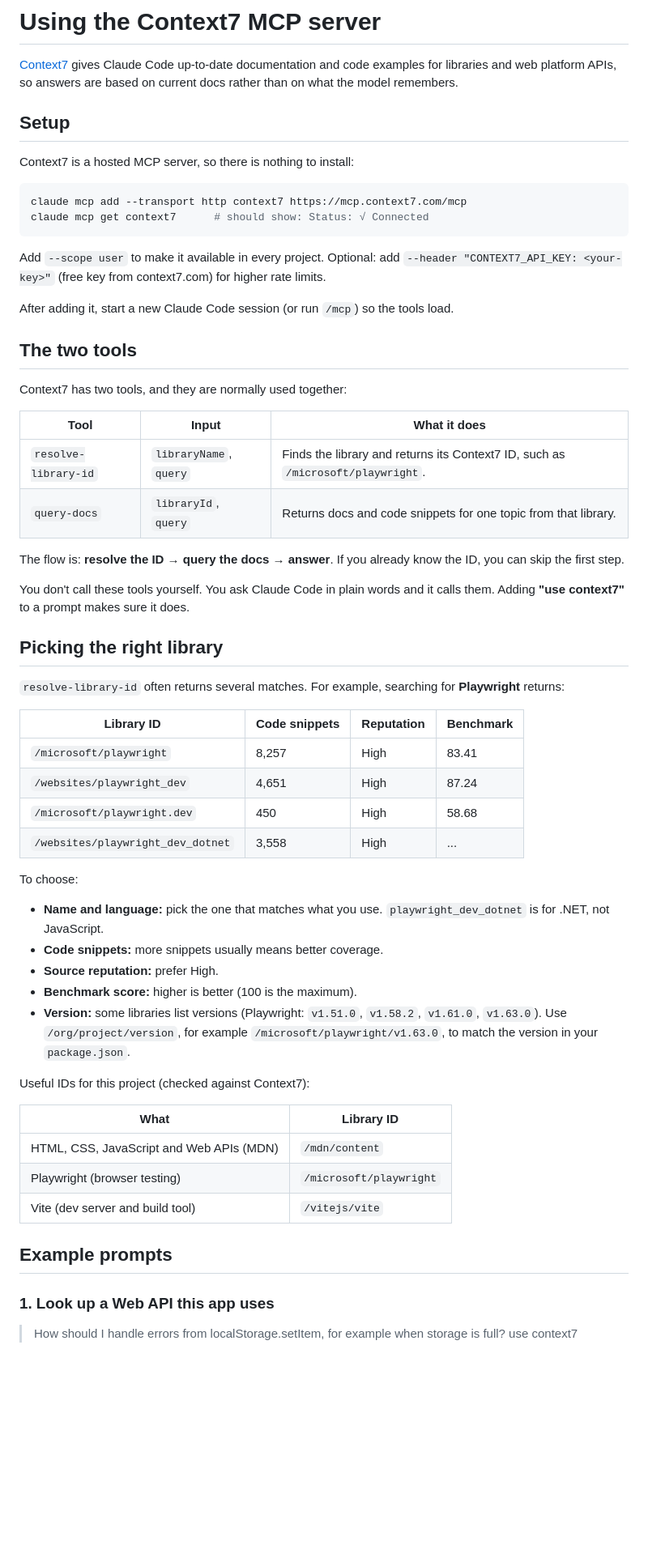
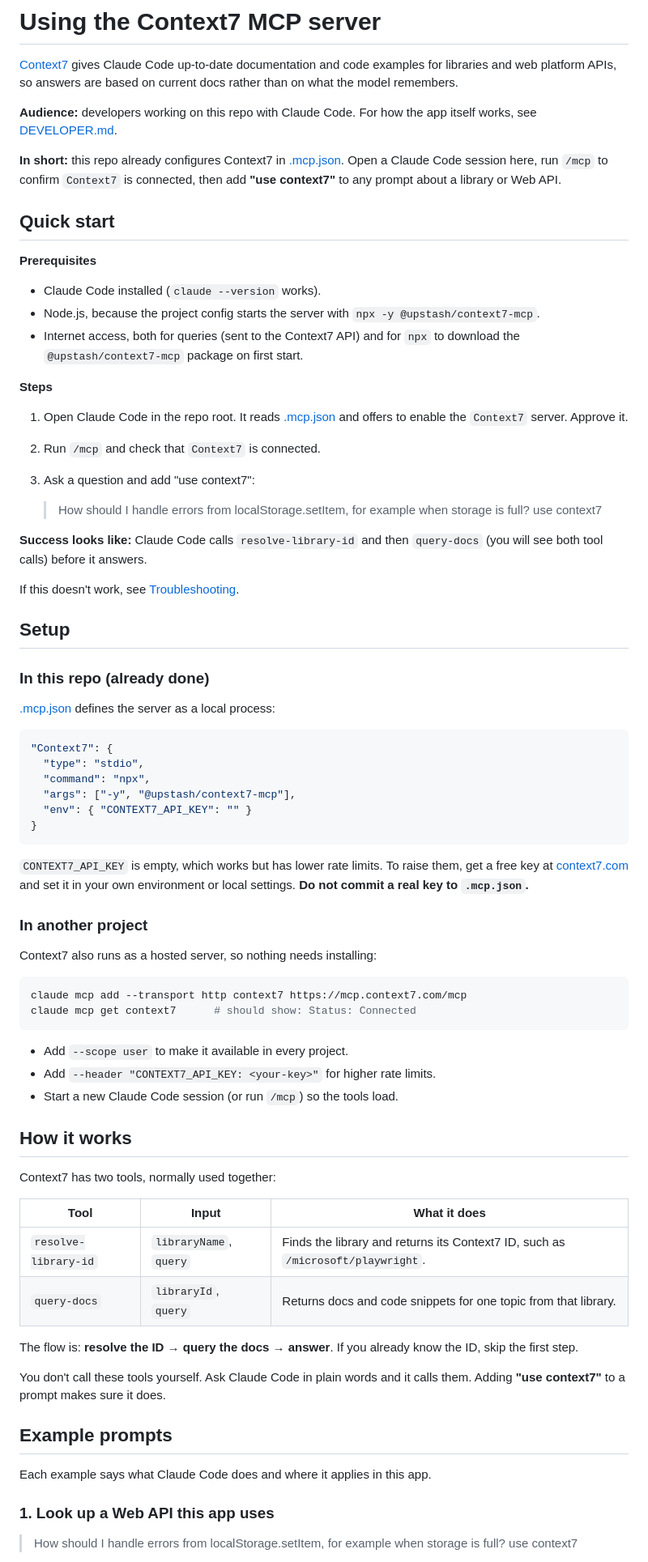
Before and after one commit to ArtistaVeKaras/claude-code--todoapp, a Markdown page: docs/CONTEXT7.md, the part around one of its changes. Shown at 81% size. Drawn GitHub-style; blank space fills up the shorter version.

Commit message:
Update Context7 doc to documentation standards
Co-Authored-By: Claude Sonnet 5.5 <noreply@anthropic.com>

````diff
--- a/docs/CONTEXT7.md
+++ b/docs/CONTEXT7.md
@@ -2,60 +2,76 @@
 
 [Context7](https://context7.com/) gives Claude Code up-to-date documentation and code examples for libraries and web platform APIs, so answers are based on current docs rather than on what the model remembers.
 
+**Audience:** developers working on this repo with Claude Code. For how the app itself works, see [DEVELOPER.md](DEVELOPER.md).
+
+**In short:** this repo already configures Context7 in [.mcp.json](../.mcp.json). Open a Claude Code session here, run `/mcp` to confirm `Context7` is connected, then add **"use context7"** to any prompt about a library or Web API.
+
+## Quick start
+
+**Prerequisites**
+
+- Claude Code installed (`claude --version` works).
+- Node.js, because the project config starts the server with `npx -y @upstash/context7-mcp`.
+- Internet access, both for queries (sent to the Context7 API) and for `npx` to download the `@upstash/context7-mcp` package on first start.
+
+**Steps**
+
+1. Open Claude Code in the repo root. It reads [.mcp.json](../.mcp.json) and offers to enable the `Context7` server. Approve it.
+2. Run `/mcp` and check that `Context7` is connected.
+3. Ask a question and add "use context7":
+
+   > How should I handle errors from localStorage.setItem, for example when storage is full? use context7
+
+**Success looks like:** Claude Code calls `resolve-library-id` and then `query-docs` (you will see both tool calls) before it answers.
+
+If this doesn't work, see [Troubleshooting](#troubleshooting).
+
 ## Setup
 
-Context7 is a hosted MCP server, so there is nothing to install:
+### In this repo (already done)
+
+[.mcp.json](../.mcp.json) defines the server as a local process:
+
+```json
+"Context7": {
+  "type": "stdio",
+  "command": "npx",
+  "args": ["-y", "@upstash/context7-mcp"],
+  "env": { "CONTEXT7_API_KEY": "" }
+}
+```
+
+`CONTEXT7_API_KEY` is empty, which works but has lower rate limits. To raise them, get a free key at [context7.com](https://context7.com/) and set it in your own environment or local settings. **Do not commit a real key to `.mcp.json`.**
+
+### In another project
+
+Context7 also runs as a hosted server, so nothing needs installing:
 
 ```bash
 claude mcp add --transport http context7 https://mcp.context7.com/mcp
-claude mcp get context7      # should show: Status: √ Connected
+claude mcp get context7      # should show: Status: Connected
 ```
 
-Add `--scope user` to make it available in every project. Optional: add `--header "CONTEXT7_API_KEY: <your-key>"` (free key from context7.com) for higher rate limits.
+- Add `--scope user` to make it available in every project.
+- Add `--header "CONTEXT7_API_KEY: <your-key>"` for higher rate limits.
+- Start a new Claude Code session (or run `/mcp`) so the tools load.
 
-After adding it, start a new Claude Code session (or run `/mcp`) so the tools load.
+## How it works
 
-## The two tools
-
-Context7 has two tools, and they are normally used together:
+Context7 has two tools, normally used together:
 
 | Tool | Input | What it does |
 | --- | --- | --- |
 | `resolve-library-id` | `libraryName`, `query` | Finds the library and returns its Context7 ID, such as `/microsoft/playwright`. |
 | `query-docs` | `libraryId`, `query` | Returns docs and code snippets for one topic from that library. |
 
-The flow is: **resolve the ID → query the docs → answer**. If you already know the ID, you can skip the first step.
+The flow is: **resolve the ID → query the docs → answer**. If you already know the ID, skip the first step.
 
-You don't call these tools yourself. You ask Claude Code in plain words and it calls them. Adding **"use context7"** to a prompt makes sure it does.
-
-## Picking the right library
-
-`resolve-library-id` often returns several matches. For example, searching for **Playwright** returns:
-
-| Library ID | Code snippets | Reputation | Benchmark |
-| --- | --- | --- | --- |
-| `/microsoft/playwright` | 8,257 | High | 83.41 |
-| `/websites/playwright_dev` | 4,651 | High | 87.24 |
-| `/microsoft/playwright.dev` | 450 | High | 58.68 |
-| `/websites/playwright_dev_dotnet` | 3,558 | High | ... |
-
-To choose:
-
-- **Name and language:** pick the one that matches what you use. `playwright_dev_dotnet` is for .NET, not JavaScript.
-- **Code snippets:** more snippets usually means better coverage.
-- **Source reputation:** prefer High.
-- **Benchmark score:** higher is better (100 is the maximum).
-- **Version:** some libraries list versions (Playwright: `v1.51.0`, `v1.58.2`, `v1.61.0`, `v1.63.0`). Use `/org/project/version`, for example `/microsoft/playwright/v1.63.0`, to match the version in your `package.json`.
-
-Useful IDs for this project (checked against Context7):
-
-| What | Library ID |
-| --- | --- |
-| HTML, CSS, JavaScript and Web APIs (MDN) | `/mdn/content` |
-| Playwright (browser testing) | `/microsoft/playwright` |
-| Vite (dev server and build tool) | `/vitejs/vite` |
+You don't call these tools yourself. Ask Claude Code in plain words and it calls them. Adding **"use context7"** to a prompt makes sure it does.
 
 ## Example prompts
+
+Each example says what Claude Code does and where it applies in this app.
 
 ### 1. Look up a Web API this app uses
 
````
Also changed, not shown: other parts of docs/CONTEXT7.md (+43 -13 lines).
